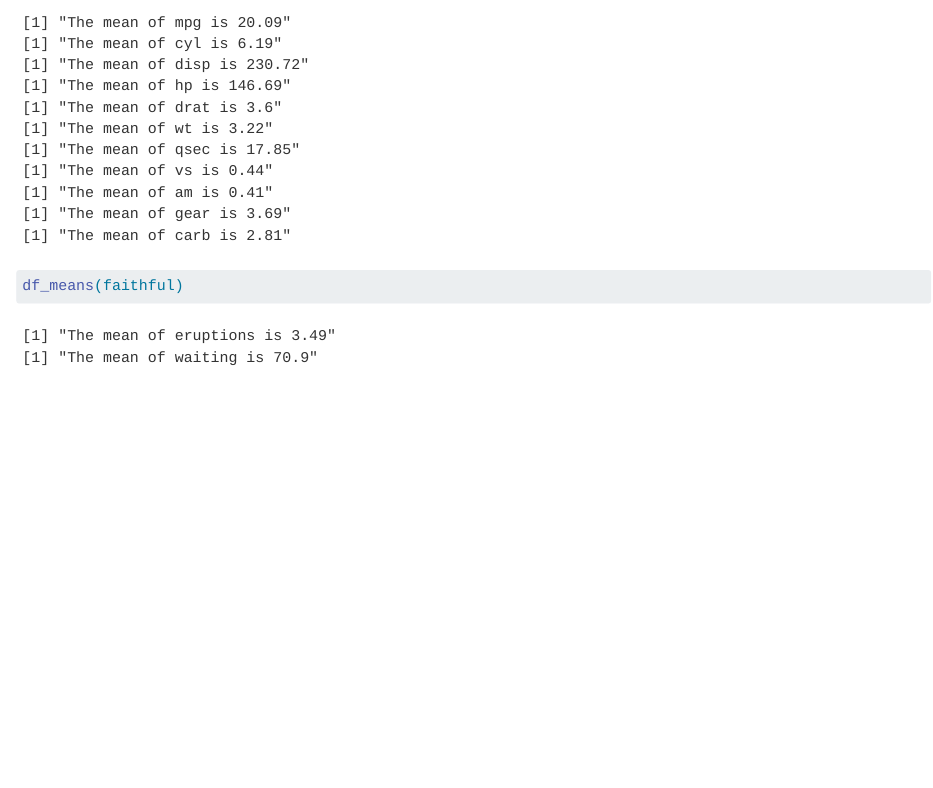
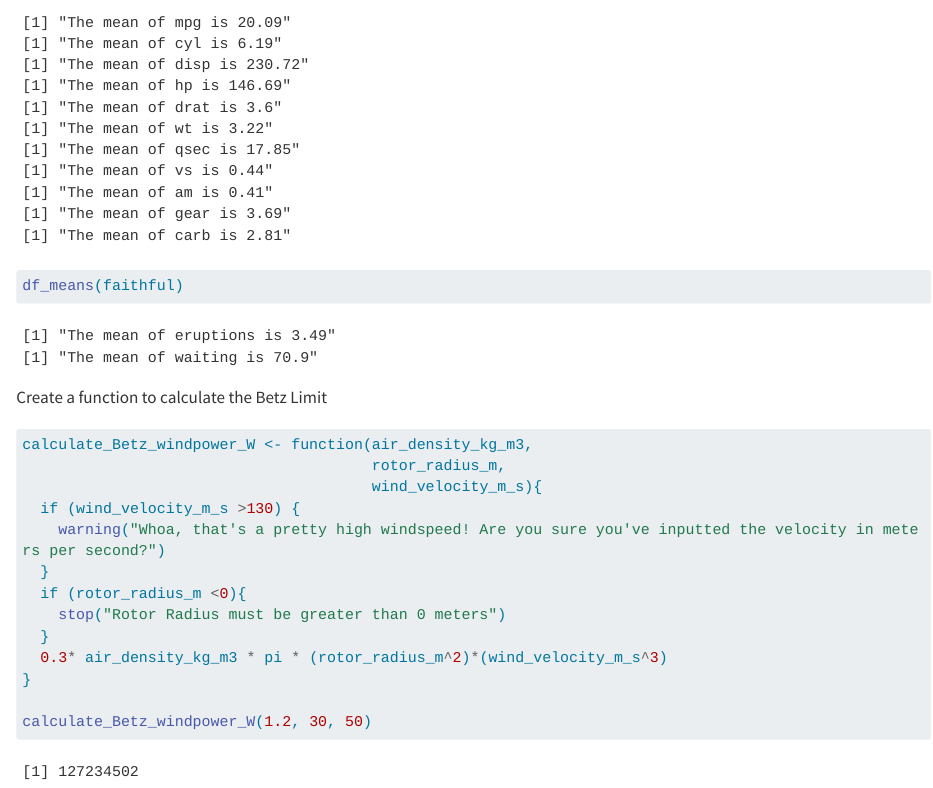
Before and after one commit to hmchilders/EDS221_Day4_Morning, a Quarto document (EDS221_Day4_Interactive.qmd): the page in a window 1100 px wide, from 970 px down. Rendered offline with R 4.5, knitr and Pandoc in place of Quarto, with nearby package versions; long lines of code are wrapped.

Commit message:
Betz limit

````diff
--- a/EDS221_Day4_Interactive.qmd
+++ b/EDS221_Day4_Interactive.qmd
@@ -52,3 +52,21 @@ df_means(mtcars)
 ```{r}
 df_means(faithful)
 ```
+
+Create a function to calculate the Betz Limit
+
+```{r}
+calculate_Betz_windpower_W <- function(air_density_kg_m3,
+                                       rotor_radius_m,
+                                       wind_velocity_m_s){
+  if (wind_velocity_m_s >130) {
+    warning("Whoa, that's a pretty high windspeed! Are you sure you've inputted the velocity in meters per second?")
+  }
+  if (rotor_radius_m <0){
+    stop("Rotor Radius must be greater than 0 meters")
+  }
+  0.3* air_density_kg_m3 * pi * (rotor_radius_m^2)*(wind_velocity_m_s^3)
+}
+
+calculate_Betz_windpower_W(1.2, 30, 50)
+```
````
